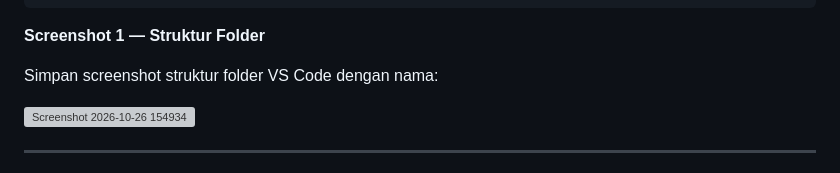
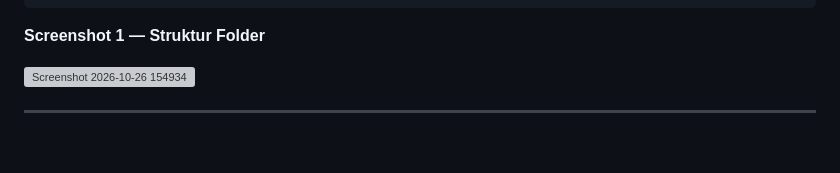
Before and after one commit to ridwanalmahri-sketch/Lab6Web., a Markdown page: README.md, the part around the change. GitHub-like rendering; blank space fills up the shorter version; grey boxes are pictures that could not be loaded.

````diff
--- a/README.md
+++ b/README.md
@@ -69,8 +69,6 @@ Lab6Web/
 ```
 
 **Screenshot 1 — Struktur Folder**
-
-Simpan screenshot struktur folder VS Code dengan nama:
 
 <img width="242" height="417" alt="Screenshot 2026-10-26 154934" src="https://github.com/user-attachments/assets/5fe25047-2ccd-41ff-ade7-097783d64ce9" />
 
````
